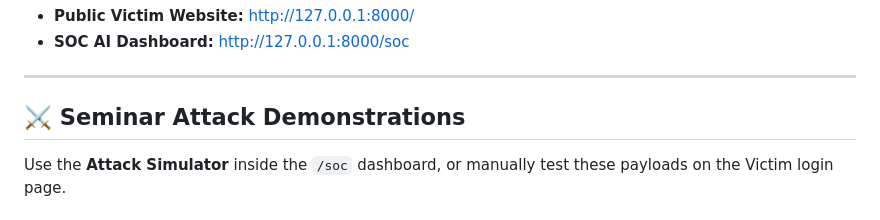
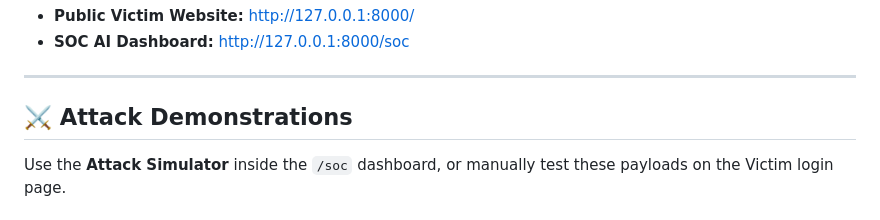
Before and after one commit to mazentariq/cloud-db-guard, a Markdown page: README.md, the part around the change. Drawn GitHub-style.

```diff
--- a/README.md
+++ b/README.md
@@ -102,7 +102,7 @@ uvicorn main:app --host 127.0.0.1 --port 8000
 
 ---
 
-## ⚔️ Seminar Attack Demonstrations
+## ⚔️  Attack Demonstrations
 
 Use the **Attack Simulator** inside the `/soc` dashboard, or manually test these payloads on the Victim login page.
 
```
